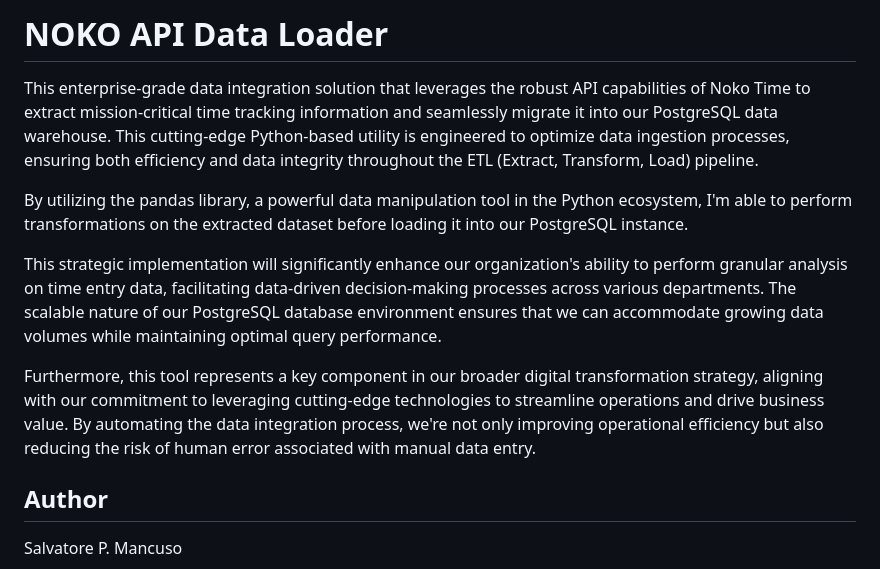
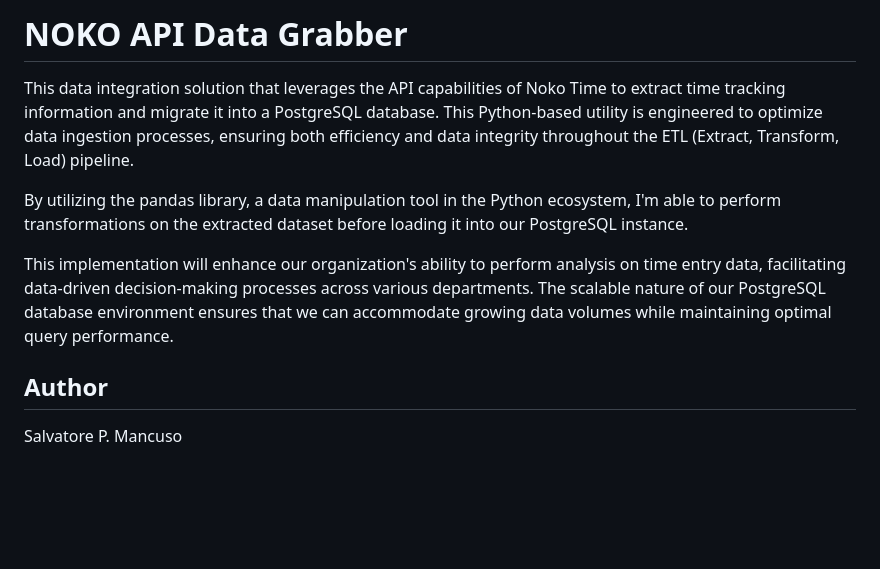
Before and after one commit to salmancuso/noko_time_data_grabber, a Markdown page: README.md, the part around the change. Rendered like a GitHub page; blank space fills up the shorter version.

```diff
--- a/README.md
+++ b/README.md
@@ -1,11 +1,9 @@
-# NOKO API Data Loader
-This enterprise-grade data integration solution that leverages the robust API capabilities of Noko Time to extract mission-critical time tracking information and seamlessly migrate it into our PostgreSQL data warehouse. This cutting-edge Python-based utility is engineered to optimize data ingestion processes, ensuring both efficiency and data integrity throughout the ETL (Extract, Transform, Load) pipeline.
+# NOKO API Data Grabber
+This data integration solution that leverages the API capabilities of Noko Time to extract time tracking information and migrate it into a PostgreSQL database. This Python-based utility is engineered to optimize data ingestion processes, ensuring both efficiency and data integrity throughout the ETL (Extract, Transform, Load) pipeline.
 
-By utilizing the pandas library, a powerful data manipulation tool in the Python ecosystem, I'm able to perform transformations on the extracted dataset before loading it into our PostgreSQL instance.
+By utilizing the pandas library, a data manipulation tool in the Python ecosystem, I'm able to perform transformations on the extracted dataset before loading it into our PostgreSQL instance.
 
-This strategic implementation will significantly enhance our organization's ability to perform granular analysis on time entry data, facilitating data-driven decision-making processes across various departments. The scalable nature of our PostgreSQL database environment ensures that we can accommodate growing data volumes while maintaining optimal query performance.
-
-Furthermore, this tool represents a key component in our broader digital transformation strategy, aligning with our commitment to leveraging cutting-edge technologies to streamline operations and drive business value. By automating the data integration process, we're not only improving operational efficiency but also reducing the risk of human error associated with manual data entry.
+This implementation will enhance our organization's ability to perform analysis on time entry data, facilitating data-driven decision-making processes across various departments. The scalable nature of our PostgreSQL database environment ensures that we can accommodate growing data volumes while maintaining optimal query performance.
 
 ## Author
 Salvatore P. Mancuso
```
